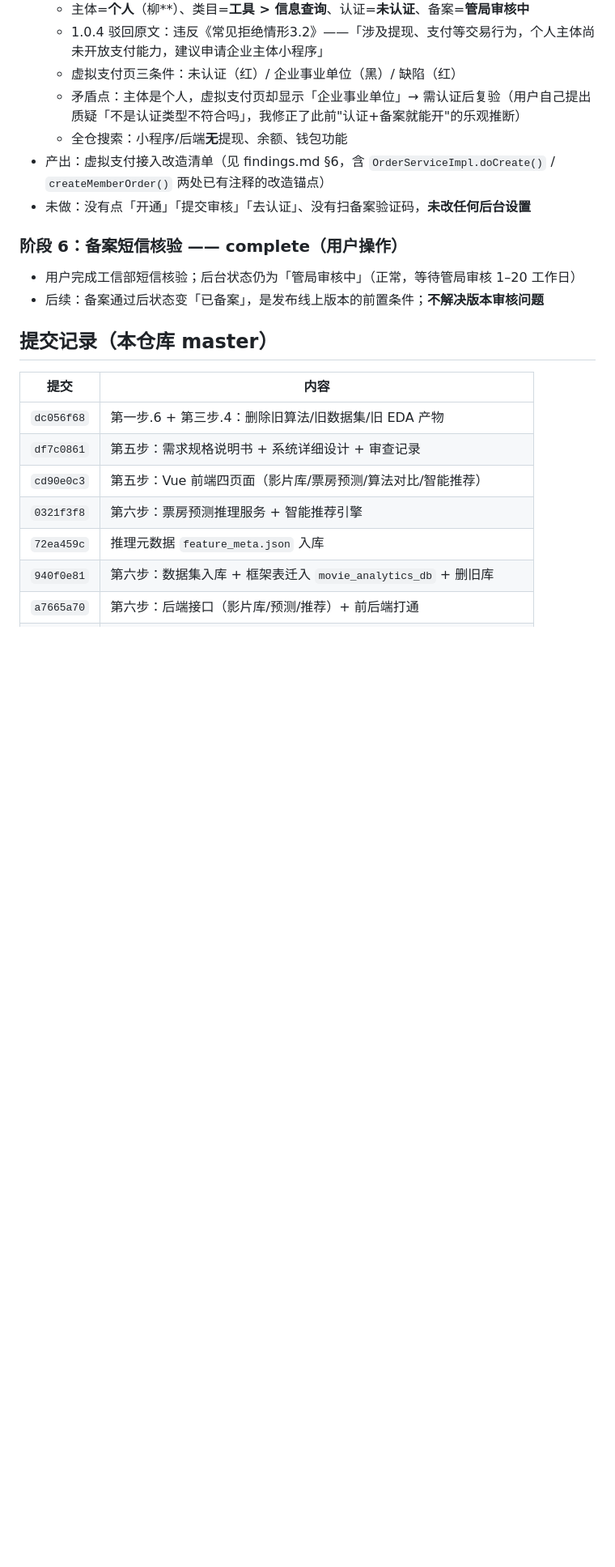
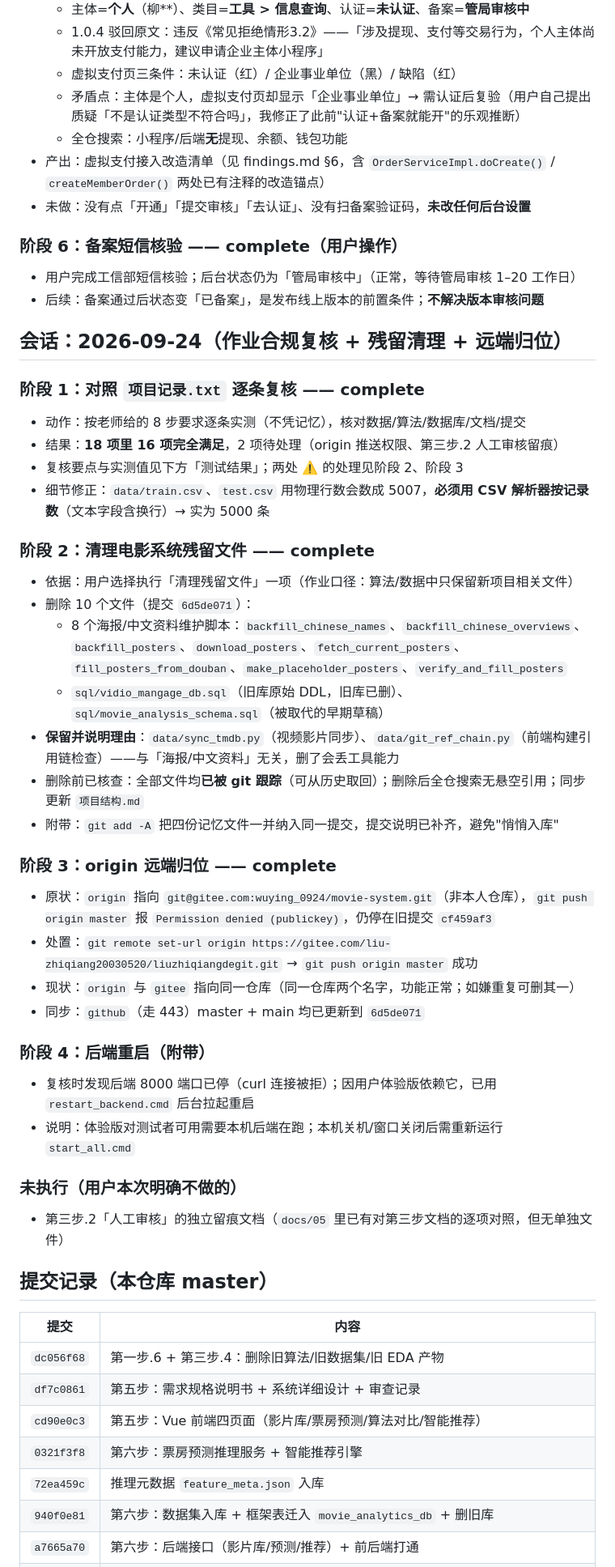
Before and after one commit to liuzhiqiang23/chuanmeishujuguanlixitong, a Markdown page: progress.md, the part around one of its changes. Shown at 81% size. Rendered like a GitHub page; blank space fills up the shorter version.

```diff
--- a/progress.md
+++ b/progress.md
@@ -43,6 +43,36 @@
 - 用户完成工信部短信核验；后台状态仍为「管局审核中」（正常，等待管局审核 1–20 工作日）
 - 后续：备案通过后状态变「已备案」，是发布线上版本的前置条件；**不解决版本审核问题**
 
+## 会话：2026-09-24（作业合规复核 + 残留清理 + 远端归位）
+
+### 阶段 1：对照 `项目记录.txt` 逐条复核 —— complete
+- 动作：按老师给的 8 步要求逐条实测（不凭记忆），核对数据/算法/数据库/文档/提交
+- 结果：**18 项里 16 项完全满足**，2 项待处理（origin 推送权限、第三步.2 人工审核留痕）
+- 复核要点与实测值见下方「测试结果」；两处 ⚠️ 的处理见阶段 2、阶段 3
+- 细节修正：`data/train.csv`、`test.csv` 用物理行数会数成 5007，**必须用 CSV 解析器按记录数**（文本字段含换行）→ 实为 5000 条
+
+### 阶段 2：清理电影系统残留文件 —— complete
+- 依据：用户选择执行「清理残留文件」一项（作业口径：算法/数据中只保留新项目相关文件）
+- 删除 10 个文件（提交 `6d5de071`）：
+  - 8 个海报/中文资料维护脚本：`backfill_chinese_names`、`backfill_chinese_overviews`、`backfill_posters`、`download_posters`、`fetch_current_posters`、`fill_posters_from_douban`、`make_placeholder_posters`、`verify_and_fill_posters`
+  - `sql/vidio_mangage_db.sql`（旧库原始 DDL，旧库已删）、`sql/movie_analysis_schema.sql`（被取代的早期草稿）
+- **保留并说明理由**：`data/sync_tmdb.py`（视频影片同步）、`data/git_ref_chain.py`（前端构建引用链检查）——与「海报/中文资料」无关，删了会丢工具能力
+- 删除前已核查：全部文件均**已被 git 跟踪**（可从历史取回）；删除后全仓搜索无悬空引用；同步更新 `项目结构.md`
+- 附带：`git add -A` 把四份记忆文件一并纳入同一提交，提交说明已补齐，避免"悄悄入库"
+
+### 阶段 3：origin 远端归位 —— complete
+- 原状：`origin` 指向 `git@gitee.com:wuying_0924/movie-system.git`（非本人仓库），`git push origin master` 报 `Permission denied (publickey)`，仍停在旧提交 `cf459af3`
+- 处置：`git remote set-url origin https://gitee.com/liu-zhiqiang20030520/liuzhiqiangdegit.git` → `git push origin master` 成功
+- 现状：`origin` 与 `gitee` 指向同一仓库（同一仓库两个名字，功能正常；如嫌重复可删其一）
+- 同步：`github`（走 443）master + main 均已更新到 `6d5de071`
+
+### 阶段 4：后端重启（附带）
+- 复核时发现后端 8000 端口已停（curl 连接被拒）；因用户体验版依赖它，已用 `restart_backend.cmd` 后台拉起重启
+- 说明：体验版对测试者可用需要本机后端在跑；本机关机/窗口关闭后需重新运行 `start_all.cmd`
+
+### 未执行（用户本次明确不做的）
+- 第三步.2「人工审核」的独立留痕文档（`docs/05` 里已有对第三步文档的逐项对照，但无单独文件）
+
 ## 提交记录（本仓库 master）
 | 提交 | 内容 |
 |---|---|
```
Also changed, not shown: other parts of progress.md (+12 -4 lines), task_plan.md (+4 -0 lines).
